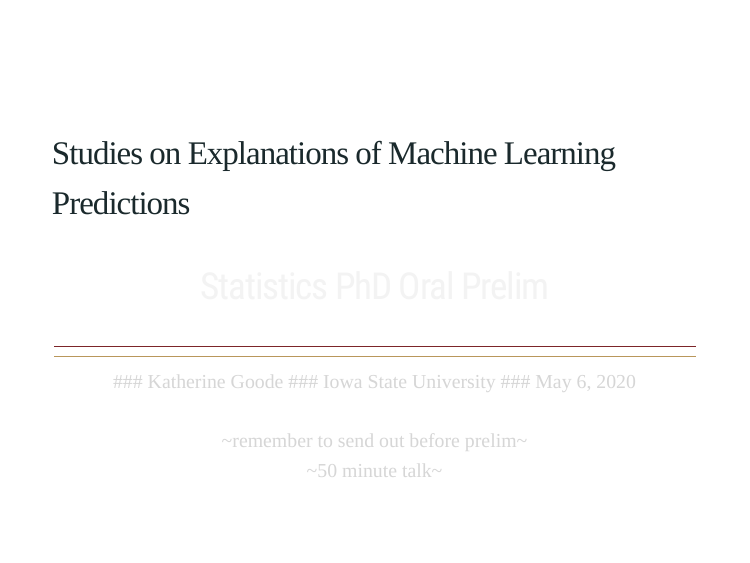
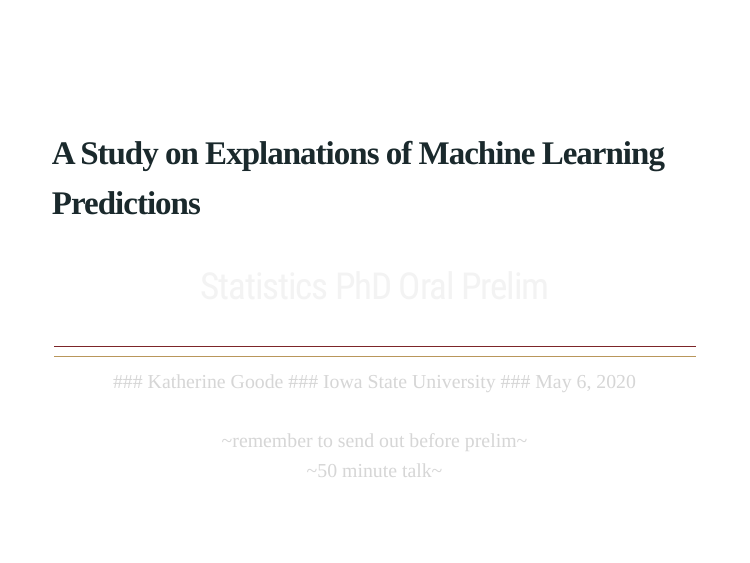
Before and after one commit to goodekat/oral-prelim, an R Markdown document (slides.Rmd): page 1 of 11. The pictures show the slides in the output file slides.html that the author committed with the source; the slides are laid out offline by our stand-in for remark.js, each with all of its steps uncovered, in fonts that may differ from those the slides ask for, and without slide numbers, shadows or browser add-ons; a font, style sheet, LaTeX package, included part or bibliography that could not be used is replaced or left out.

Commit message:
update to title

```diff
--- a/slides.Rmd
+++ b/slides.Rmd
@@ -1,5 +1,5 @@
 ---
-title: "Studies on Explanations of Machine Learning Predictions"
+title: "**A Study on Explanations of Machine Learning Predictions**"
 subtitle: "Statistics PhD Oral Prelim <html><div style='float:left'></div><hr color='7C2529' size=1px width=775px></html> <html><div style='float:left'></div><hr color='B9975B' size=1px width=775px></html>"
 author: "Katherine Goode"
 institute: "Iowa State University"
```
Also changed, not shown: slides.html.
